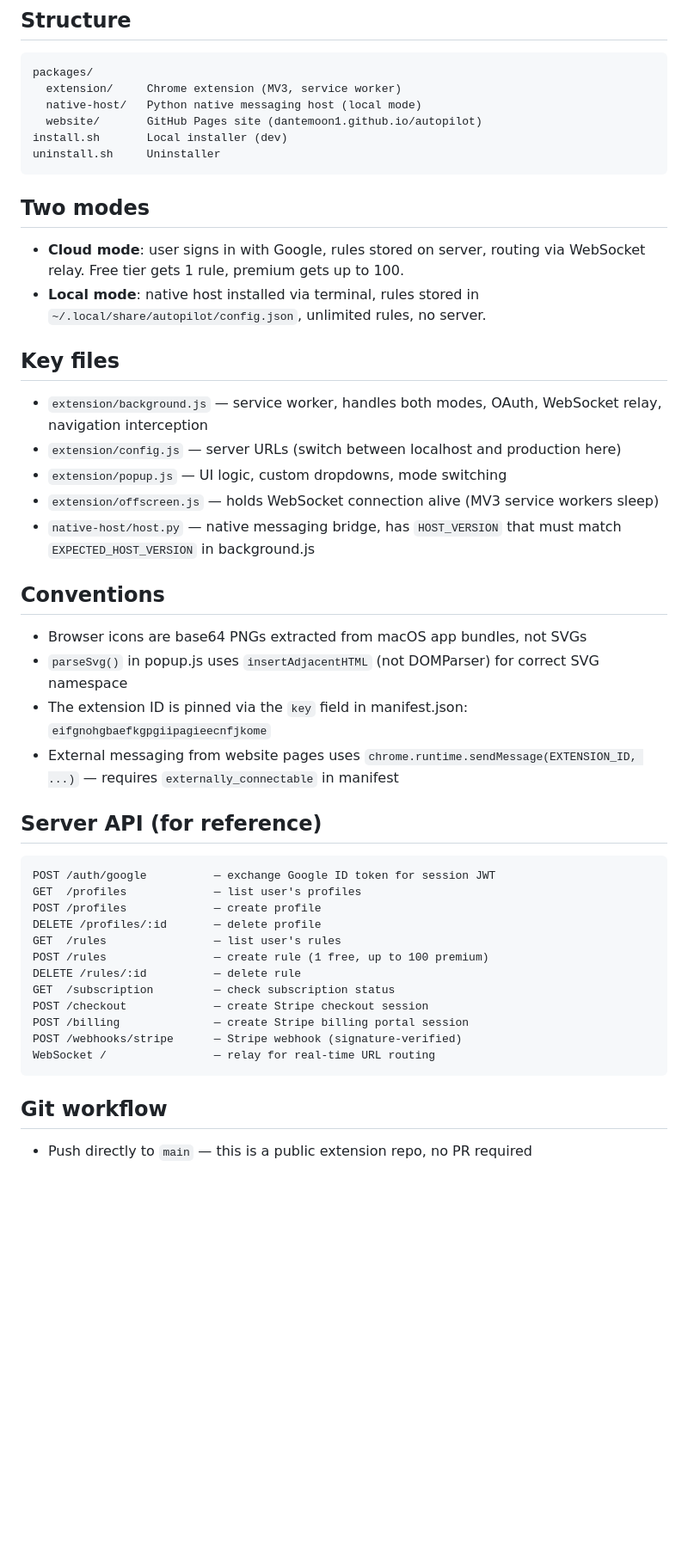
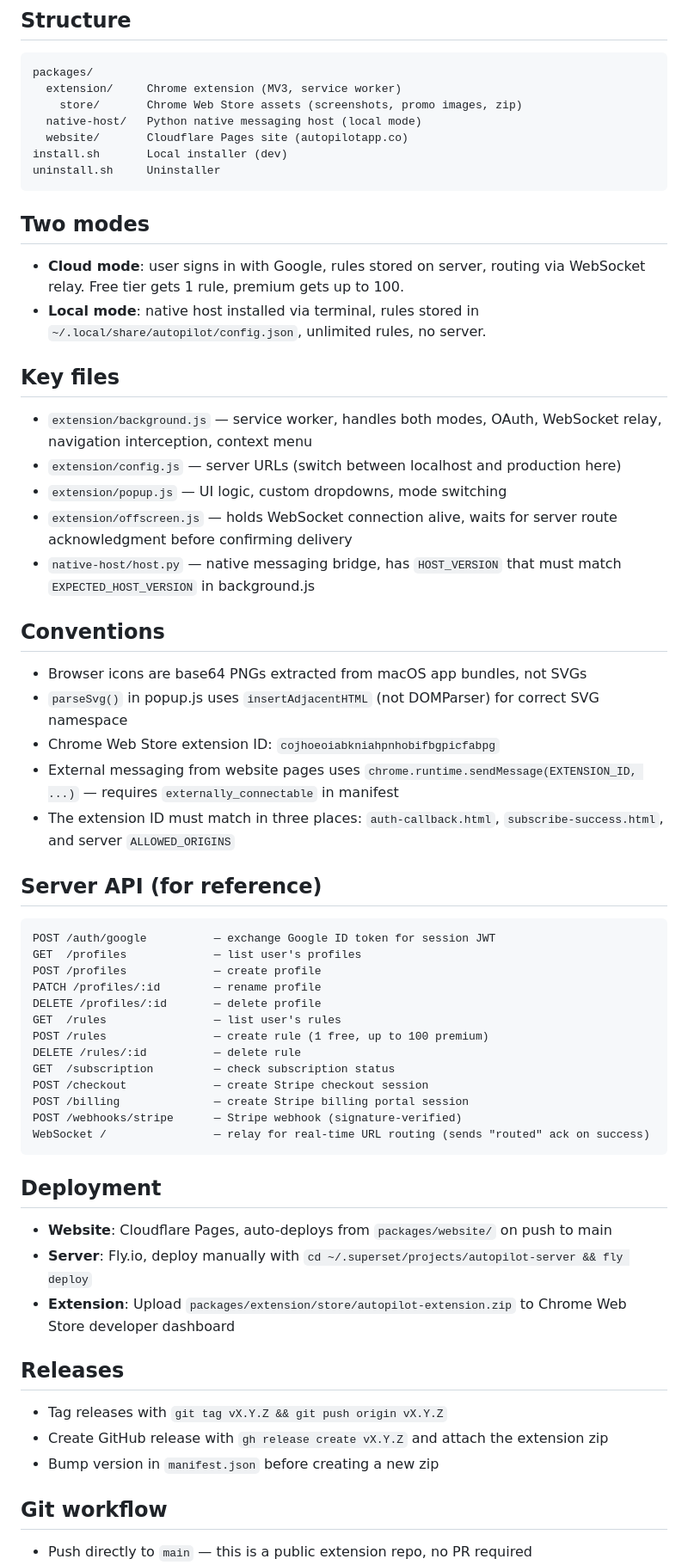
Before and after one commit to dantemoon1/autopilot, a Markdown page: CLAUDE.md, the part around one of its changes. Shown at 86% size. Drawn GitHub-style; blank space fills up the shorter version.

Commit message:
Update CLAUDE.md with current project state
Update extension ID, add store assets, deployment steps, release
workflow, and WebSocket ack convention.

````diff
--- a/CLAUDE.md
+++ b/CLAUDE.md
@@ -13,8 +13,9 @@ There is a companion **private repo** (`autopilot-server`) at `~/.superset/proje
 ```
 packages/
   extension/     Chrome extension (MV3, service worker)
+    store/       Chrome Web Store assets (screenshots, promo images, zip)
   native-host/   Python native messaging host (local mode)
-  website/       GitHub Pages site (dantemoon1.github.io/autopilot)
+  website/       Cloudflare Pages site (autopilotapp.co)
 install.sh       Local installer (dev)
 uninstall.sh     Uninstaller
 ```
@@ -26,18 +27,19 @@ uninstall.sh     Uninstaller
 
 ## Key files
 
-- `extension/background.js` — service worker, handles both modes, OAuth, WebSocket relay, navigation interception
+- `extension/background.js` — service worker, handles both modes, OAuth, WebSocket relay, navigation interception, context menu
 - `extension/config.js` — server URLs (switch between localhost and production here)
 - `extension/popup.js` — UI logic, custom dropdowns, mode switching
-- `extension/offscreen.js` — holds WebSocket connection alive (MV3 service workers sleep)
+- `extension/offscreen.js` — holds WebSocket connection alive, waits for server route acknowledgment before confirming delivery
 - `native-host/host.py` — native messaging bridge, has `HOST_VERSION` that must match `EXPECTED_HOST_VERSION` in background.js
 
 ## Conventions
 
 - Browser icons are base64 PNGs extracted from macOS app bundles, not SVGs
 - `parseSvg()` in popup.js uses `insertAdjacentHTML` (not DOMParser) for correct SVG namespace
-- The extension ID is pinned via the `key` field in manifest.json: `eifgnohgbaefkgpgiipagieecnfjkome`
+- Chrome Web Store extension ID: `cojhoeoiabkniahpnhobifbgpicfabpg`
 - External messaging from website pages uses `chrome.runtime.sendMessage(EXTENSION_ID, ...)` — requires `externally_connectable` in manifest
+- The extension ID must match in three places: `auth-callback.html`, `subscribe-success.html`, and server `ALLOWED_ORIGINS`
 
 ## Server API (for reference)
 
@@ -45,6 +47,7 @@ uninstall.sh     Uninstaller
 POST /auth/google          — exchange Google ID token for session JWT
 GET  /profiles             — list user's profiles
 POST /profiles             — create profile
+PATCH /profiles/:id        — rename profile
 DELETE /profiles/:id       — delete profile
 GET  /rules                — list user's rules
 POST /rules                — create rule (1 free, up to 100 premium)
@@ -53,8 +56,20 @@ GET  /subscription         — check subscription status
 POST /checkout             — create Stripe checkout session
 POST /billing              — create Stripe billing portal session
 POST /webhooks/stripe      — Stripe webhook (signature-verified)
-WebSocket /                — relay for real-time URL routing
+WebSocket /                — relay for real-time URL routing (sends "routed" ack on success)
 ```
+
+## Deployment
+
+- **Website**: Cloudflare Pages, auto-deploys from `packages/website/` on push to main
+- **Server**: Fly.io, deploy manually with `cd ~/.superset/projects/autopilot-server && fly deploy`
+- **Extension**: Upload `packages/extension/store/autopilot-extension.zip` to Chrome Web Store developer dashboard
+
+## Releases
+
+- Tag releases with `git tag vX.Y.Z && git push origin vX.Y.Z`
+- Create GitHub release with `gh release create vX.Y.Z` and attach the extension zip
+- Bump version in `manifest.json` before creating a new zip
 
 ## Git workflow
 
````
Also changed, not shown: other parts of CLAUDE.md (+1 -0 lines).
